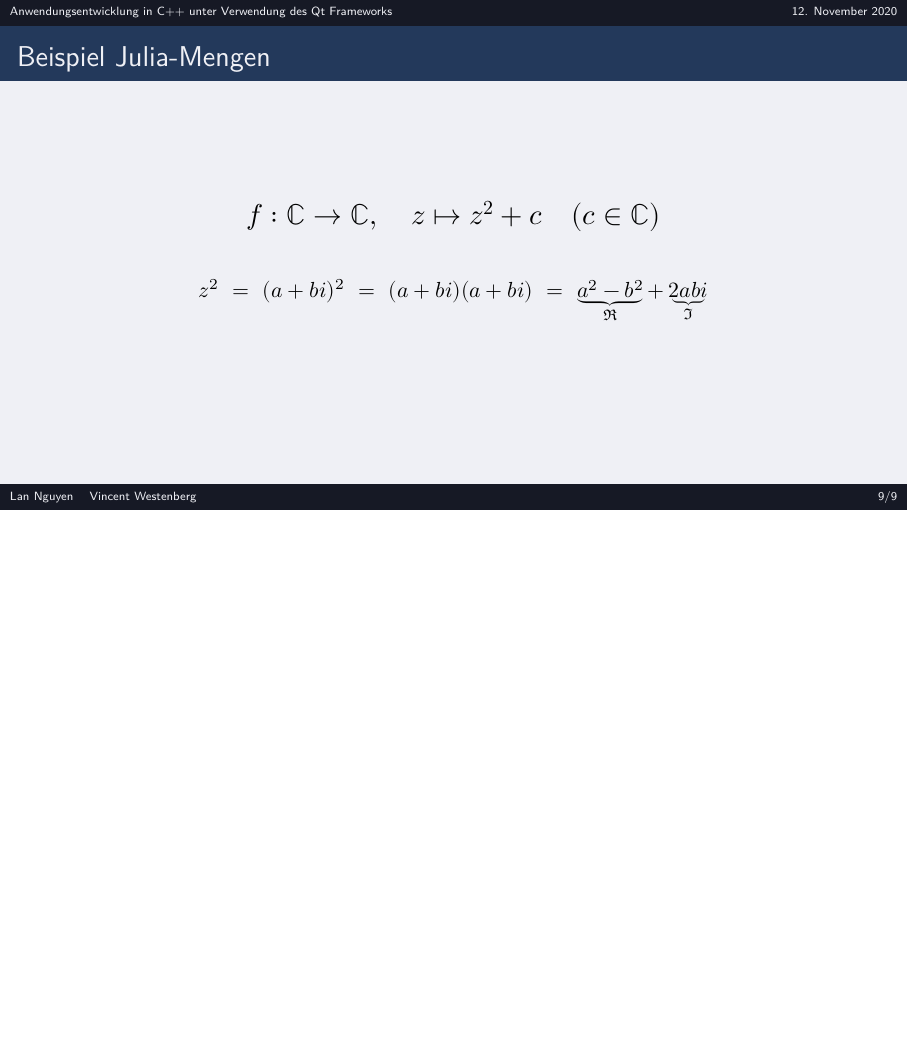
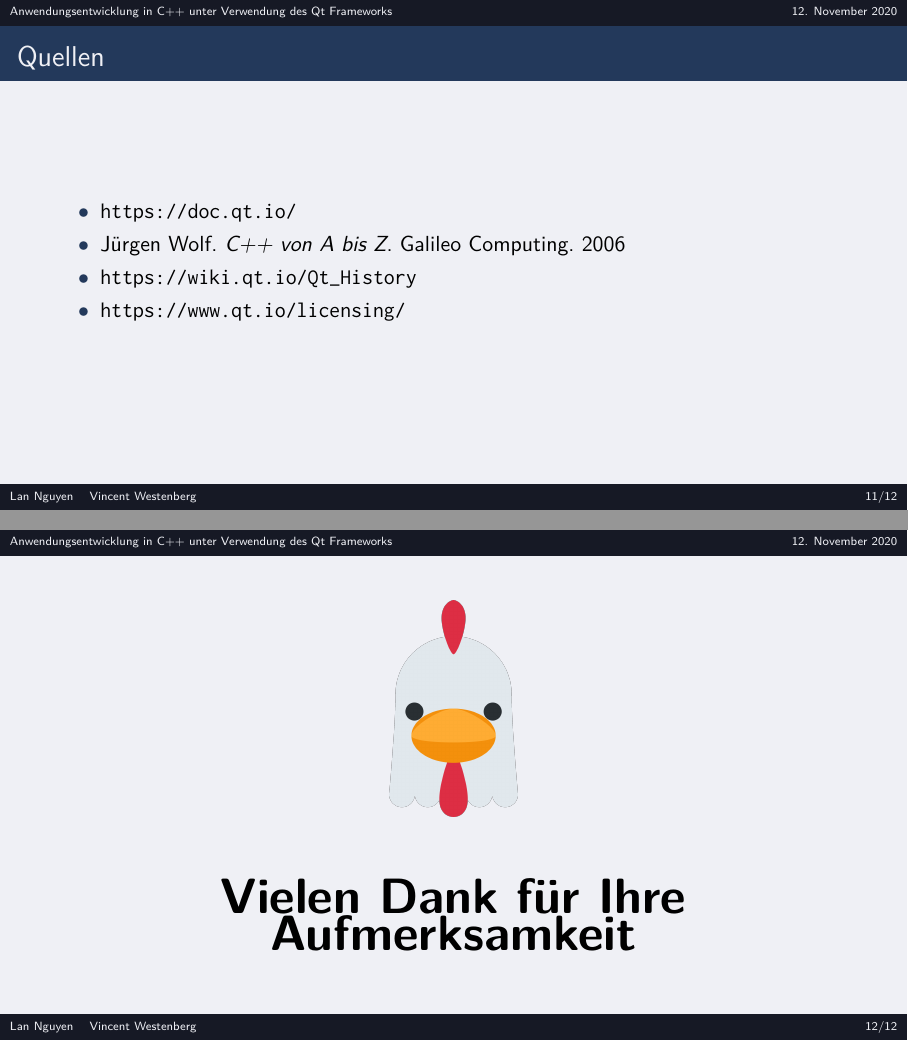
Before and after one commit to ikkowy/Vortrag_Qt, LaTeX slides (Vortrag_Qt.tex): page 9 of 9 before the commit and pages 11 and 12 of 12 after it, the two joined at a grey line, the shorter picture padded with empty space. Compiled offline with XeLaTeX; a missing font is replaced by an installed copy or a similar font.

Commit message:
Final changes

```diff
--- a/Vortrag_Qt.tex
+++ b/Vortrag_Qt.tex
@@ -155,6 +167,26 @@ int main () {
 
 %-------------------------------------------------------------------------------
 
+\begin{frame}{Quellen}
+\begin{itemize}
+\item \url{https://doc.qt.io/}
+\item Jürgen Wolf. \textit{C++ von A bis Z}. Galileo Computing. 2006
+\item \url{https://wiki.qt.io/Qt_History}
+\item \url{https://www.qt.io/licensing/}
+\end{itemize}
+\end{frame}
+
+%-------------------------------------------------------------------------------
+
+\begin{frame}
+\begin{center}
+\includegraphics[scale=4]{huhn}
+
+\vspace*{30pt}
+{\Huge \textbf{Vielen Dank für Ihre Aufmerksamkeit}}
+\end{center}
+\end{frame}
+
 %-------------------------------------------------------------------------------
 \end{document}
 %-------------------------------------------------------------------------------
```
Also changed, not shown: Makefile, huhn.png (added), Vortrag_Qt.tex (14 more changed lines).
